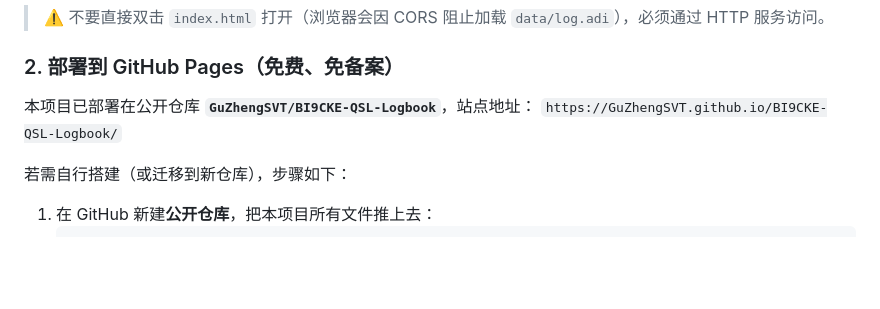
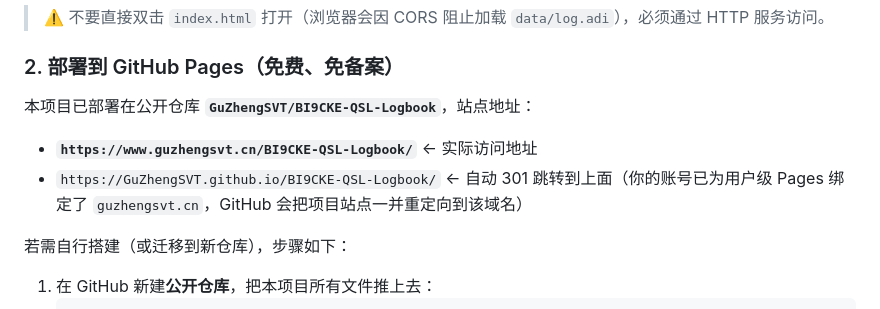
Before and after one commit to GuZhengSVT/BI9CKE-QSL-Logbook, a Markdown page: README.md, the part around the change. Drawn GitHub-style; blank space fills up the shorter version.

Commit message:
docs: 更新站点实际访问地址说明

```diff
--- a/README.md
+++ b/README.md
@@ -58,7 +58,9 @@ python3 -m http.server 8000
 ### 2. 部署到 GitHub Pages（免费、免备案）
 
 本项目已部署在公开仓库 **`GuZhengSVT/BI9CKE-QSL-Logbook`**，站点地址：
-`https://GuZhengSVT.github.io/BI9CKE-QSL-Logbook/`
+
+- **`https://www.guzhengsvt.cn/BI9CKE-QSL-Logbook/`** ← 实际访问地址
+- `https://GuZhengSVT.github.io/BI9CKE-QSL-Logbook/` ← 自动 301 跳转到上面（你的账号已为用户级 Pages 绑定了 `guzhengsvt.cn`，GitHub 会把项目站点一并重定向到该域名）
 
 若需自行搭建（或迁移到新仓库），步骤如下：
 
```
